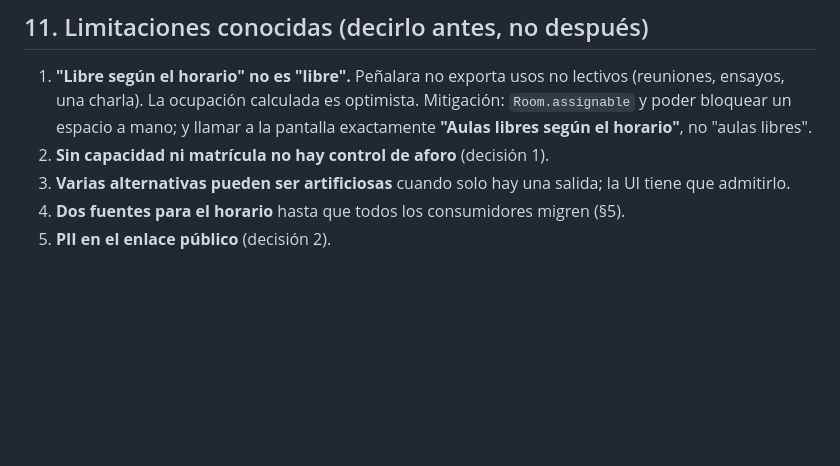
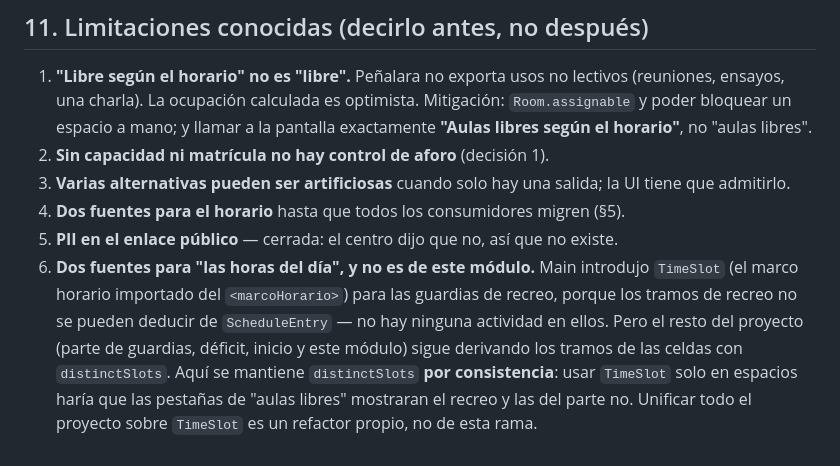
Before and after one commit to flopezlosada/gestion-centro, a Markdown page: docs/gestion-espacios.md, the part around the change. Rendered like a GitHub page; blank space fills up the shorter version.

Commit message:
docs(espacios): record the two sources for the day's periods as project debt
Main brought TimeSlot for the break duty rota; everything else, this module
included, still derives the periods from the timetable cells. Keeping
distinctSlots here is the consistent choice — unifying the whole project on
TimeSlot is its own refactor, not this branch's.

```diff
--- a/docs/gestion-espacios.md
+++ b/docs/gestion-espacios.md
@@ -441,4 +441,11 @@ PDF en un minuto.
 2. **Sin capacidad ni matrícula no hay control de aforo** (decisión 1).
 3. **Varias alternativas pueden ser artificiosas** cuando solo hay una salida; la UI tiene que admitirlo.
 4. **Dos fuentes para el horario** hasta que todos los consumidores migren (§5).
-5. **PII en el enlace público** (decisión 2).
+5. **PII en el enlace público** — cerrada: el centro dijo que no, así que no existe.
+6. **Dos fuentes para "las horas del día", y no es de este módulo.** Main introdujo `TimeSlot` (el marco
+   horario importado del `<marcoHorario>`) para las guardias de recreo, porque los tramos de recreo no
+   se pueden deducir de `ScheduleEntry` — no hay ninguna actividad en ellos. Pero el resto del proyecto
+   (parte de guardias, déficit, inicio y este módulo) sigue derivando los tramos de las celdas con
+   `distinctSlots`. Aquí se mantiene `distinctSlots` **por consistencia**: usar `TimeSlot` solo en
+   espacios haría que las pestañas de "aulas libres" mostraran el recreo y las del parte no. Unificar
+   todo el proyecto sobre `TimeSlot` es un refactor propio, no de esta rama.
```
